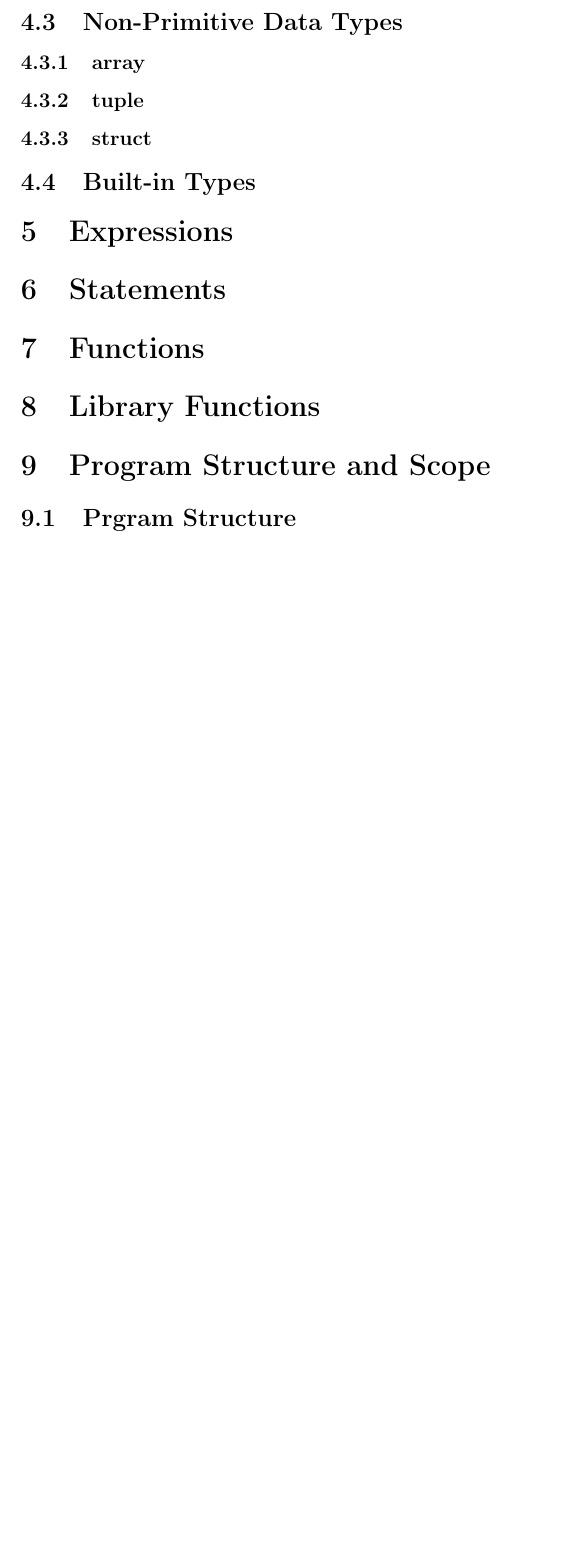
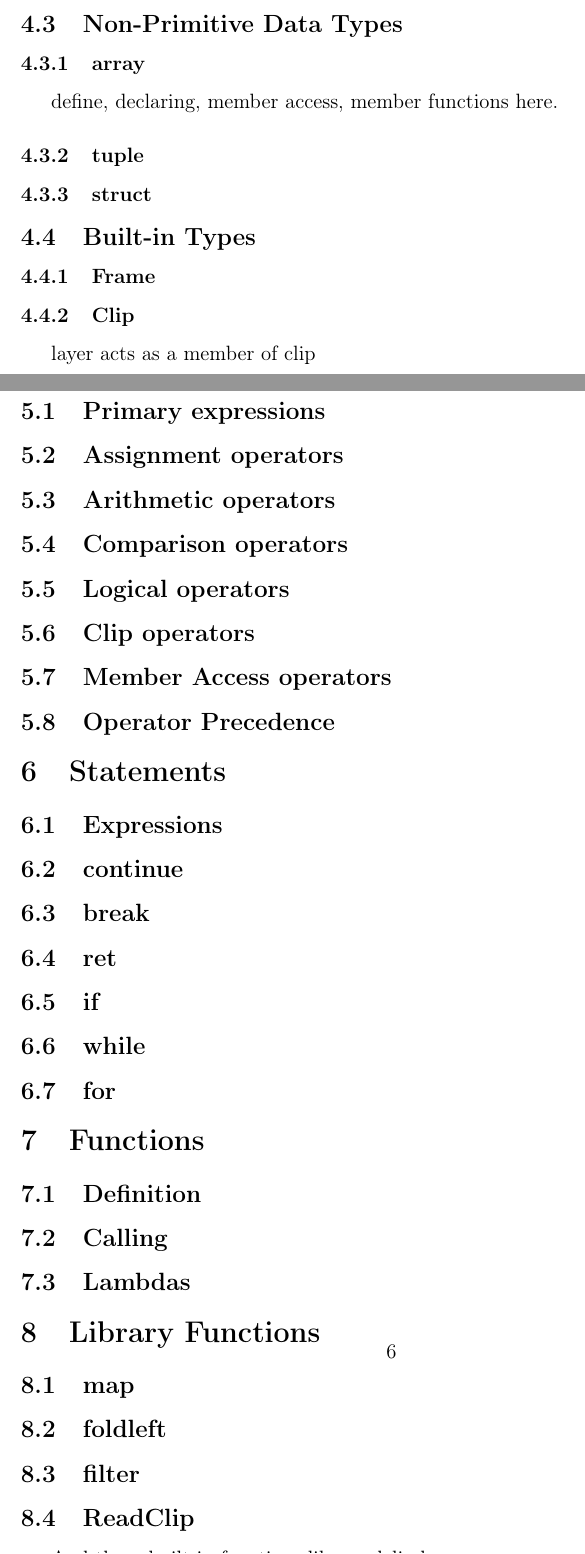
Before and after one commit to LeeTZ/Yo, a LaTeX document (docs/lrm/lrm.tex): part of page 5 of 5 before the commit and two parts of pages 5 and 6 of 7 after it, the two joined at a grey line, cut so that both start at the same text, the shorter picture padded with empty space. Compiled offline with pdfLaTeX.

Commit message:
add to framework of LRM

```diff
--- a/docs/lrm/lrm.tex
+++ b/docs/lrm/lrm.tex
@@ -125,15 +125,47 @@ but we do not have to explictly declare the type of a variable\\
 
 \subsection{Non-Primitive Data Types}
 \subsubsection{array}
+define, declaring, member access, member functions here.
 \subsubsection{tuple}
 \subsubsection{struct}
 
 \subsection{Built-in Types}
+\subsubsection{Frame}
+\subsubsection{Clip}
+layer acts as a member of clip
 
 \section{Expressions}
+\subsection{Primary expressions}
+\subsection{Assignment operators}
+\subsection{Arithmetic operators}
+\subsection{Comparison operators}
+\subsection{Logical operators}
+\subsection{Clip operators}
+\subsection{Member Access operators}
+\subsection{Operator Precedence}
+
+
 \section{Statements}
+\subsection{Expressions}
+\subsection{continue}
+\subsection{break}
+\subsection{ret}
+\subsection{if}
+\subsection{while}
+\subsection{for}
+
+
 \section{Functions}
+\subsection{Definition}
+\subsection{Calling}
+\subsection{Lambdas}
+
 \section{Library Functions}
+\subsection{map}
+\subsection{foldleft}
+\subsection{filter}
+\subsection{ReadClip}
+And those built-in functions like readclip,log..\\
+each one as a subsection.
 \section{Program Structure and Scope}
 
-\subsection{Prgram Structure}
```
Also changed, not shown: docs/lrm/lrm.tex (6 more changed lines).
